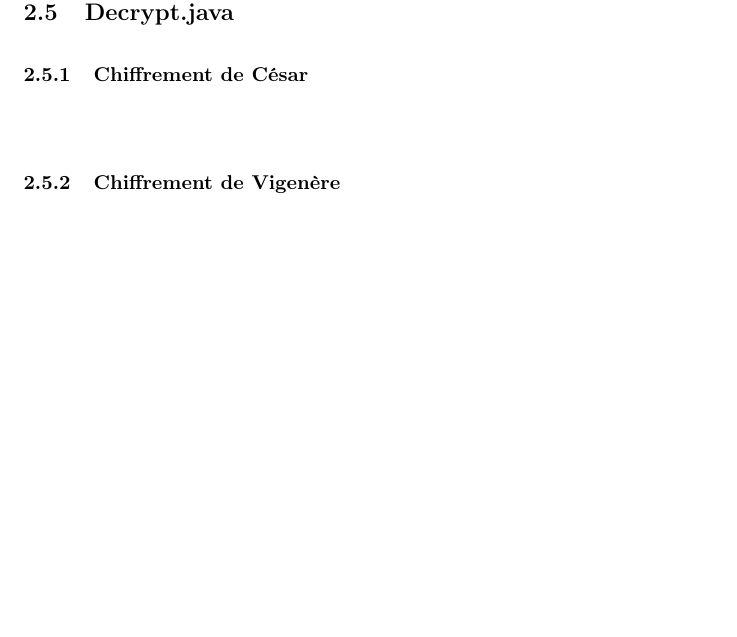
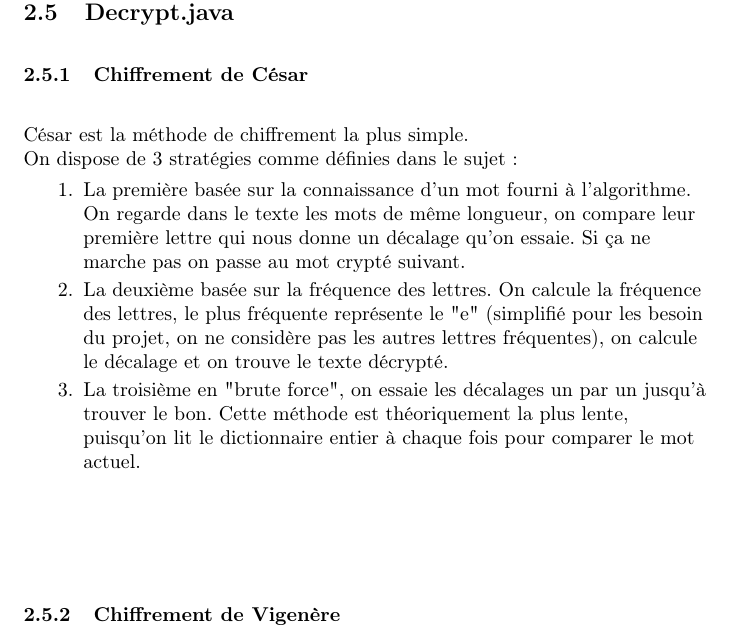
Before and after one commit to viny97192/chiffrement_par_substitution, a LaTeX document (projet_chiffrement_substitution.tex): part of page 4 of 4 before the commit and part of page 4 of 5 after it, cut so that both start at the same text, the shorter picture padded with empty space. Compiled offline with pdfLaTeX.

Commit message:
modif compte rendu

```diff
--- a/projet_chiffrement_substitution.tex
+++ b/projet_chiffrement_substitution.tex
@@ -142,6 +142,15 @@ Ces applications ouvrent en lecture le fichier passé en argument. Puis elles ap
 \subsubsection{Chiffrement de César}
 \vspace{1\baselineskip}
 
+César est la méthode de chiffrement la plus simple. \\
+On dispose de 3 stratégies comme définies dans le sujet : \\
+\begin{enumerate}
+\item La première basée sur la connaissance d'un mot fourni à l'algorithme. On regarde dans le texte les mots de même longueur, on compare leur première lettre qui nous donne un décalage qu'on essaie. Si ça ne marche pas on passe au mot crypté suivant.
+\item La deuxième basée sur la fréquence des lettres. On calcule la fréquence des lettres, le plus fréquente représente le "e" (simplifié pour les besoin du projet, on ne considère pas les autres lettres fréquentes), on calcule le décalage et on trouve le texte décrypté.
+\item La troisième en "brute force", on essaie les décalages un par un jusqu'à trouver le bon. Cette méthode est théoriquement la plus lente, puisqu'on lit le dictionnaire entier à chaque fois pour comparer le mot actuel.
+\end{enumerate}
+\vspace{2\baselineskip}
+
 \vspace{2\baselineskip}
 
 \subsubsection{Chiffrement de Vigenère}
```
